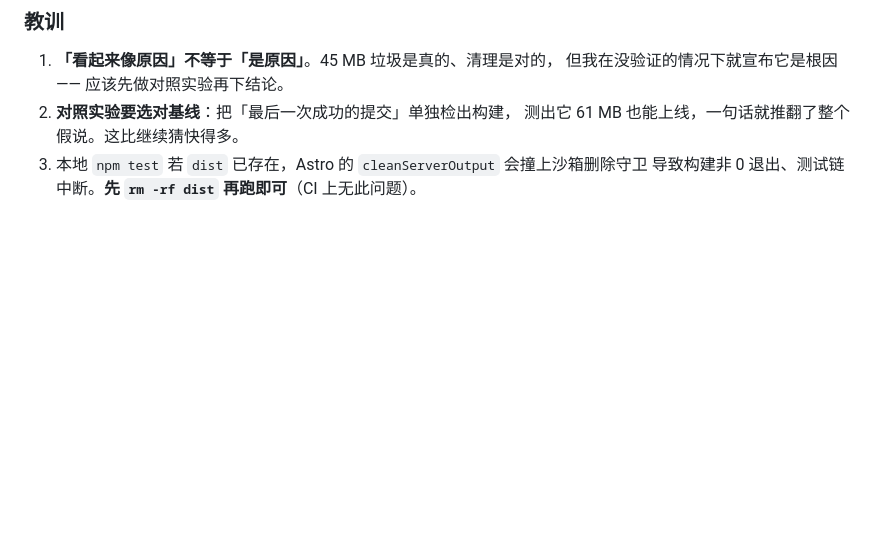
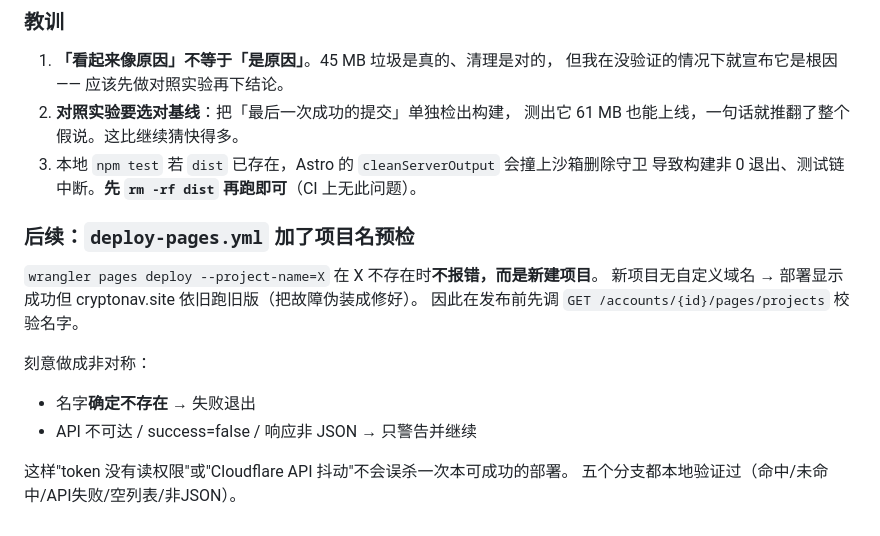
Before and after one commit to Chris123564s/cryptonav, a Markdown page: .workbuddy-ai/memory/2026-08-31.md, the part around the change. GitHub-like rendering; blank space fills up the shorter version.

```diff
--- a/.workbuddy-ai/memory/2026-08-31.md
+++ b/.workbuddy-ai/memory/2026-08-31.md
@@ -551,3 +551,15 @@ Pages 对目录页的 308 是补尾斜杠重定向，`/faq` → `/faq/`。要用
    测出它 61 MB 也能上线，一句话就推翻了整个假说。这比继续猜快得多。
 3. 本地 `npm test` 若 `dist` 已存在，Astro 的 `cleanServerOutput` 会撞上沙箱删除守卫
    导致构建非 0 退出、测试链中断。**先 `rm -rf dist` 再跑即可**（CI 上无此问题）。
+
+### 后续：`deploy-pages.yml` 加了项目名预检
+`wrangler pages deploy --project-name=X` 在 X 不存在时**不报错，而是新建项目**。
+新项目无自定义域名 → 部署显示成功但 cryptonav.site 依旧跑旧版（把故障伪装成修好）。
+因此在发布前先调 `GET /accounts/{id}/pages/projects` 校验名字。
+
+刻意做成非对称：
+- 名字**确定不存在** → 失败退出
+- API 不可达 / success=false / 响应非 JSON → 只警告并继续
+
+这样"token 没有读权限"或"Cloudflare API 抖动"不会误杀一次本可成功的部署。
+五个分支都本地验证过（命中/未命中/API失败/空列表/非JSON）。
```
Also changed, not shown: CryptoNav-待办操作手册.md (+14 -4 lines).
